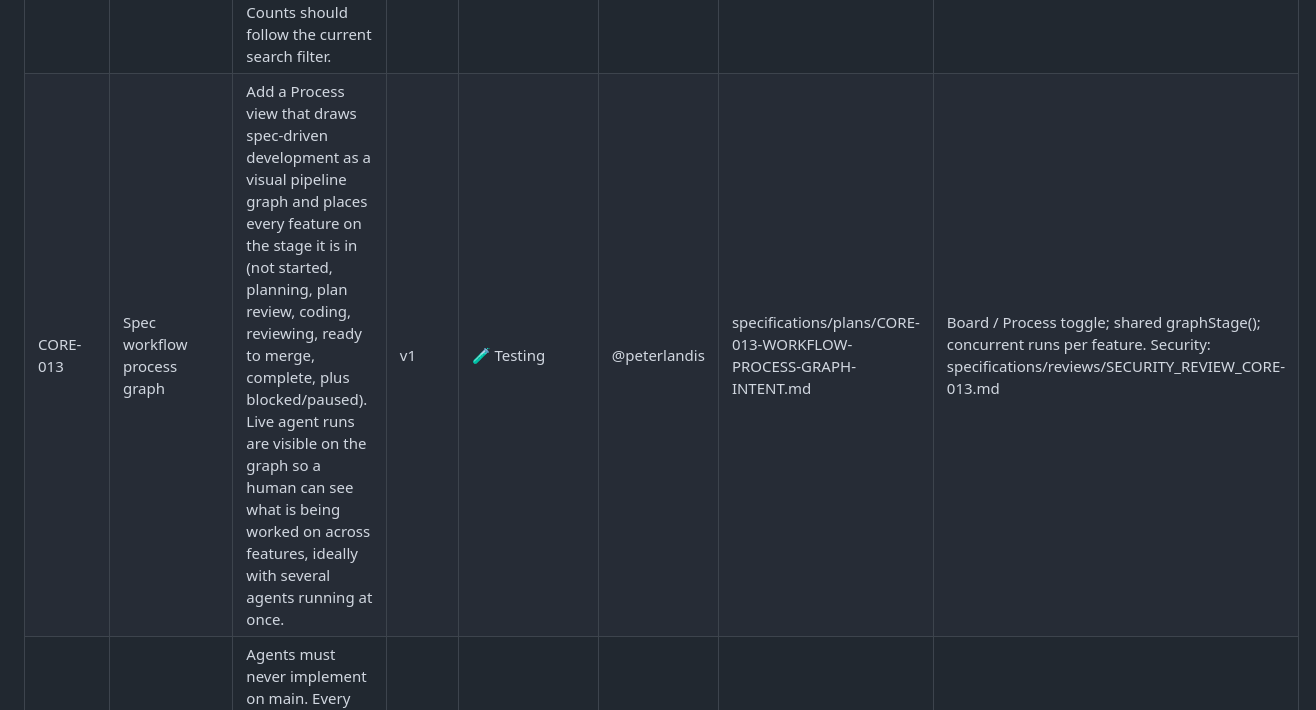
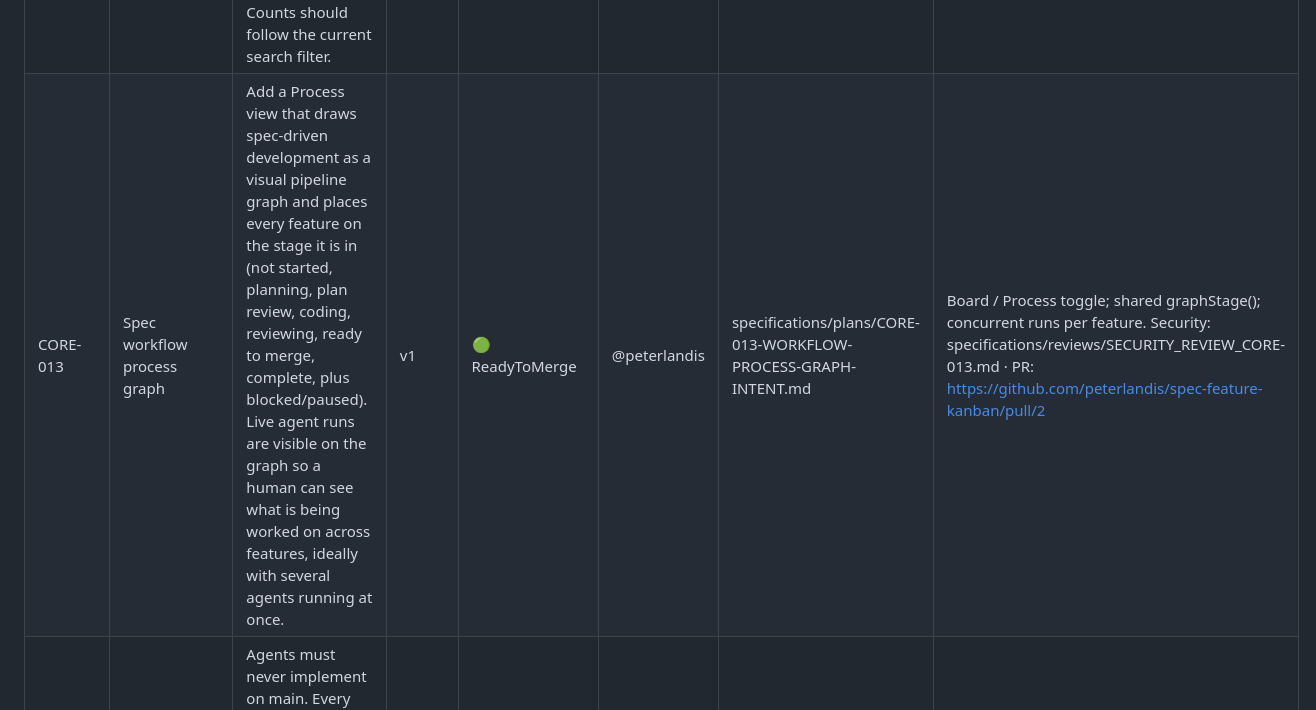
Before and after one commit to peterlandis/spec-feature-kanban, a Markdown page: specifications/FEATURES.md, the part around the change. Rendered like a GitHub page.

Commit message:
Ship CORE-013: record merge request URL

```diff
--- a/specifications/FEATURES.md
+++ b/specifications/FEATURES.md
@@ -39,7 +39,7 @@ cycle.
 | CORE-009 | Refresh Cursor models | Pull the latest Cursor models when the app starts and from Cursor setup | v1 | ✅ Complete | @peterlandis | - | `Cursor.models.list()` on launch, after saving a key, and via Refresh models. Cached in gitignored `.features-models.json`. |
 | CORE-011 | Live agent chain of thought | Show the in-progress Cursor agent transcript (thinking, tool calls, and assistant text) in the feature workspace so a human can tell what the run is doing | v1 | ✅ Complete | @peterlandis | [CORE-011-PLAN.md](plans/CORE-011-PLAN.md) | Live Agent activity panel above workspace tabs. Polls during starting/running. |
 | CORE-012 | Column card counts | Show how many features are in each Kanban column on the column header (WIP, each category, Completed). Counts should follow the current search filter. | v1 | ✅ Complete | @peterlandis | specifications/plans/CORE-012-PLAN.md | PR: https://github.com/peterlandis/spec-feature-kanban/pull/1 |
-| CORE-013 | Spec workflow process graph | Add a Process view that draws spec-driven development as a visual pipeline graph and places every feature on the stage it is in (not started, planning, plan review, coding, reviewing, ready to merge, complete, plus blocked/paused). Live agent runs are visible on the graph so a human can see what is being worked on across features, ideally with several agents running at once. | v1 | 🧪 Testing | @peterlandis | specifications/plans/CORE-013-WORKFLOW-PROCESS-GRAPH-INTENT.md | Board / Process toggle; shared graphStage(); concurrent runs per feature. Security: specifications/reviews/SECURITY_REVIEW_CORE-013.md |
+| CORE-013 | Spec workflow process graph | Add a Process view that draws spec-driven development as a visual pipeline graph and places every feature on the stage it is in (not started, planning, plan review, coding, reviewing, ready to merge, complete, plus blocked/paused). Live agent runs are visible on the graph so a human can see what is being worked on across features, ideally with several agents running at once. | v1 | 🟢 ReadyToMerge | @peterlandis | specifications/plans/CORE-013-WORKFLOW-PROCESS-GRAPH-INTENT.md | Board / Process toggle; shared graphStage(); concurrent runs per feature. Security: specifications/reviews/SECURITY_REVIEW_CORE-013.md · PR: https://github.com/peterlandis/spec-feature-kanban/pull/2 |
 | CORE-014 | Feature branch and registry rules | Agents must never implement on main. Every change gets a FEATURES.md row and a feat/core-nnn (or feat/agent-nnn) branch from latest main. | v1 | 🔨 WorkInProgress | @peterlandis | - | Cursor rule: `.cursor/rules/feature-branches.mdc` |
 | CORE-015 | Card chips match next gate | Kanban card pipeline chips must match the workspace next-gate. After plan approval, the card should say ready to implement, not awaiting approval. | v1 | 🔨 WorkInProgress | @peterlandis | - | Board cards currently map PlanReview → awaiting approval from FEATURES.md only. |
 | CORE-016 | Show feature git branch | Show which git branch a feature is on (feat/core-016) on the card and in the workspace, and let a human check that branch out locally. | v1 | 🔨 WorkInProgress | @peterlandis | - | Recorded in workflow sidecar; convention feat/<id> when none recorded. |
```
